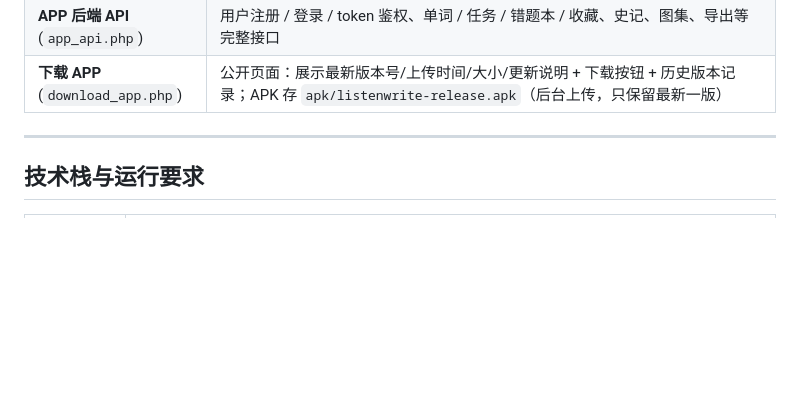
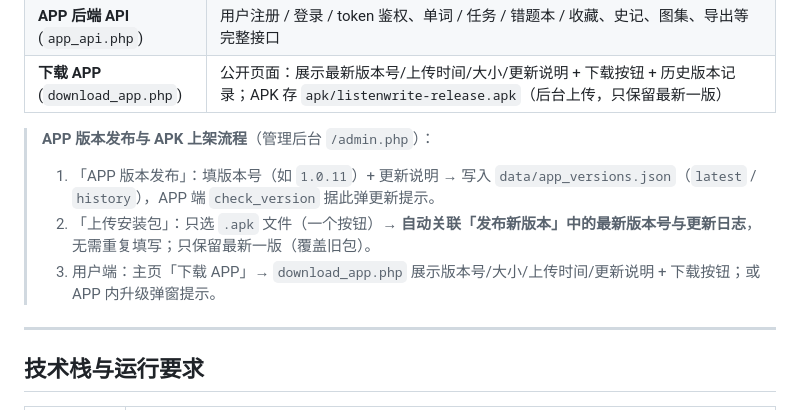
Before and after one commit to CH-Hu-Bill/MoXie, a Markdown page: web/README.md, the part around the change. GitHub-like rendering; blank space fills up the shorter version.

Commit message:
docs: 更新 README — APP 版本 1.0.11 + APK 上架流程说明

```diff
--- a/web/README.md
+++ b/web/README.md
@@ -38,6 +38,11 @@
 | **全服公告** | 公告分两类：**顶部横幅**（状态栏跑马灯，可关闭）与**超级霸屏**（mode=fullscreen）。超级霸屏：仅站内点击跳转时触发（刷新/直达/系统返回不触发），新页面**首帧即渲染**（无内容闪现），页面加载完成后开始计时展示 1~5 秒、点击任意处跳过；霸屏层只占状态栏（横幅）**下方**区域，不遮挡顶部横幅。两类同时间段可共存、同类互斥。后台时间选择已预填服务器当前时间（默认立即生效），并醒目显示服务器时间 |
 | **APP 后端 API** (`app_api.php`) | 用户注册 / 登录 / token 鉴权、单词 / 任务 / 错题本 / 收藏、史记、图集、导出等完整接口 |
 | **下载 APP** (`download_app.php`) | 公开页面：展示最新版本号/上传时间/大小/更新说明 + 下载按钮 + 历史版本记录；APK 存 `apk/listenwrite-release.apk`（后台上传，只保留最新一版） |
+
+> **APP 版本发布与 APK 上架流程**（管理后台 `/admin.php`）：
+> 1. 「APP 版本发布」：填版本号（如 `1.0.11`）+ 更新说明 → 写入 `data/app_versions.json`（`latest` / `history`），APP 端 `check_version` 据此弹更新提示。
+> 2. 「上传安装包」：只选 `.apk` 文件（一个按钮）→ **自动关联「发布新版本」中的最新版本号与更新日志**，无需重复填写；只保留最新一版（覆盖旧包）。
+> 3. 用户端：主页「下载 APP」→ `download_app.php` 展示版本号/大小/上传时间/更新说明 + 下载按钮；或 APP 内升级弹窗提示。
 
 ---
 
```
Also changed, not shown: app/README.md (+1 -1 lines).
